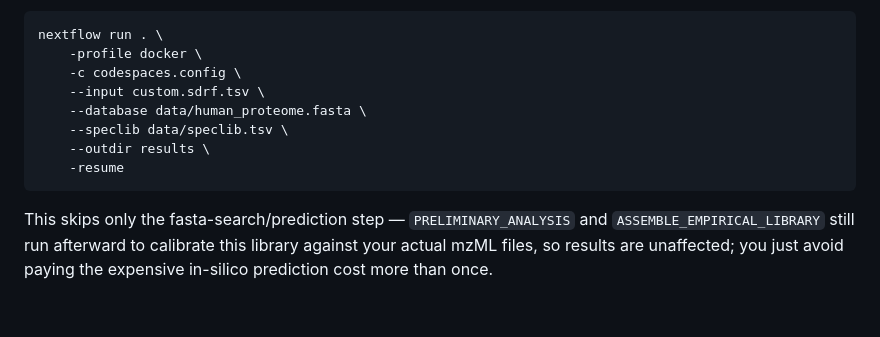
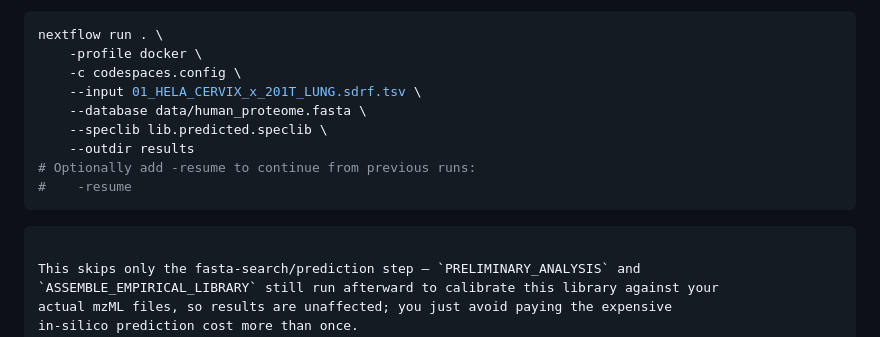
Before and after one commit to thanadol-git/CB2110, a Markdown page: lab2_qms/README.md, the part around the change. Rendered like a GitHub page; blank space fills up the shorter version.

Commit message:
fix resume

````diff
--- a/lab2_qms/README.md
+++ b/lab2_qms/README.md
@@ -118,11 +118,13 @@ with `--speclib` so the pipeline skips regenerating it:
 nextflow run . \
     -profile docker \
     -c codespaces.config \
-    --input custom.sdrf.tsv \
+    --input 01_HELA_CERVIX_x_201T_LUNG.sdrf.tsv \
     --database data/human_proteome.fasta \
-    --speclib data/speclib.tsv \
-    --outdir results \
-    -resume
+    --speclib lib.predicted.speclib \
+    --outdir results
+# Optionally add -resume to continue from previous runs:
+#    -resume
+```
 ```
 
 This skips only the fasta-search/prediction step — `PRELIMINARY_ANALYSIS` and
````
